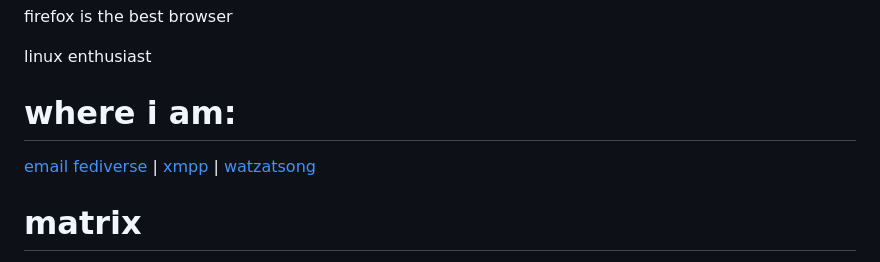
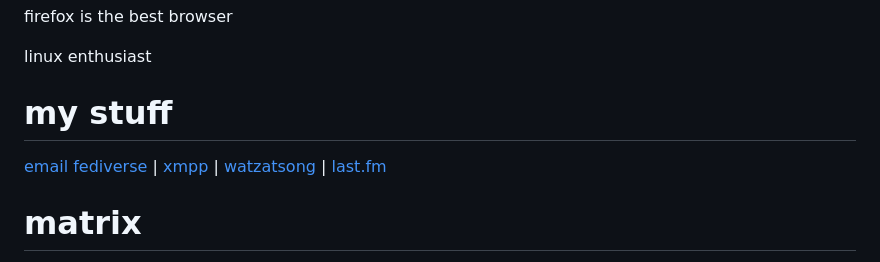
Before and after one commit to voxelgit/voxelgit.github.io, a Markdown page: README.md, the part around the change. Rendered like a GitHub page.

```diff
--- a/README.md
+++ b/README.md
@@ -10,9 +10,9 @@ firefox is the best browser
 
 linux enthusiast
 
-# where i am:
+# my stuff
 
-[email](mailto:glorbatron@outlook.com) [fediverse](https://plasmatrap.com/@glorb) | [xmpp](xmpp:the@telepath.im) | [watzatsong](https://watzatsong.com/en/profile/SwooshFM)
+[email](mailto:glorbatron@outlook.com) [fediverse](https://plasmatrap.com/@glorb) | [xmpp](xmpp:the@telepath.im) | [watzatsong](https://watzatsong.com/en/profile/SwooshFM) | [last.fm](https://last.fm/user/voxel67)
 
 # matrix
 my main account is @xyz:pain.agency but i have a few others i'll list here in case someone tries to impersonate me.
```
